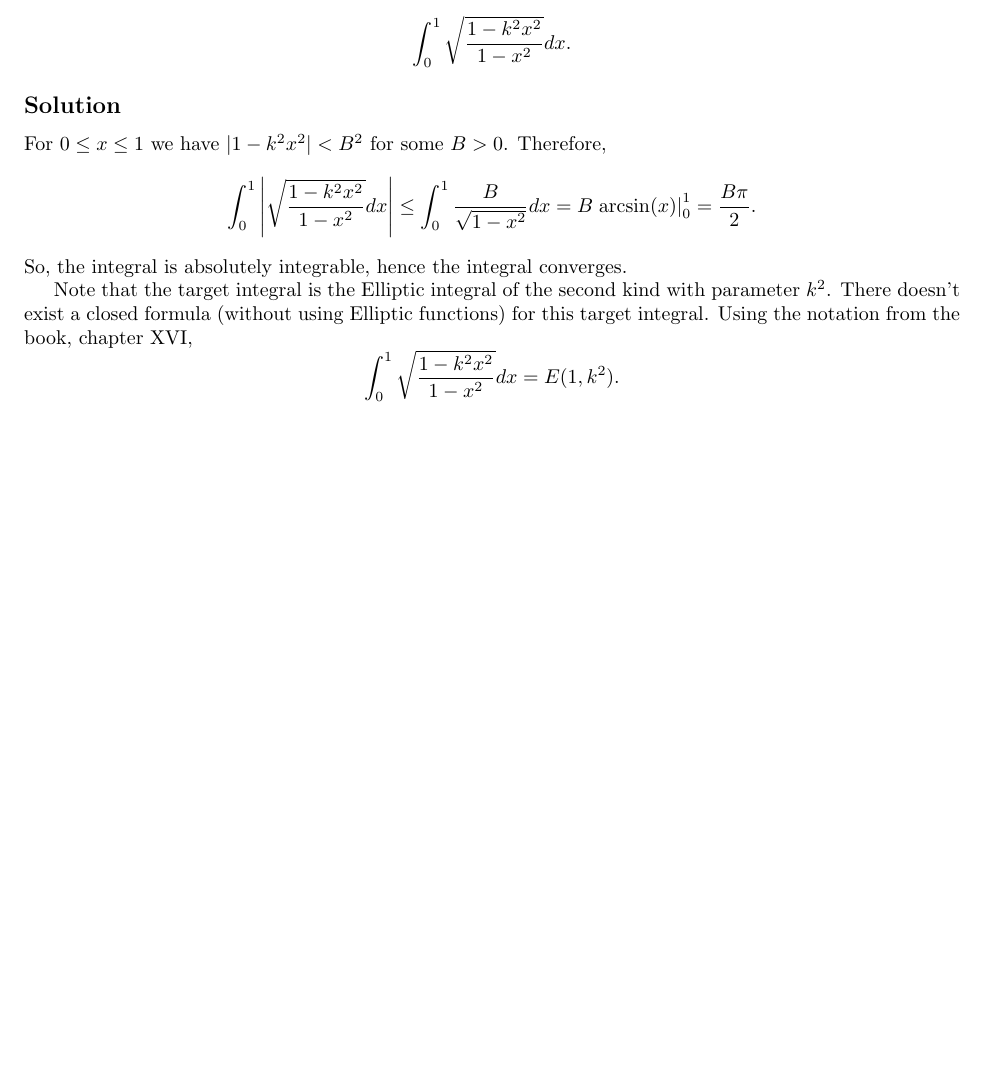
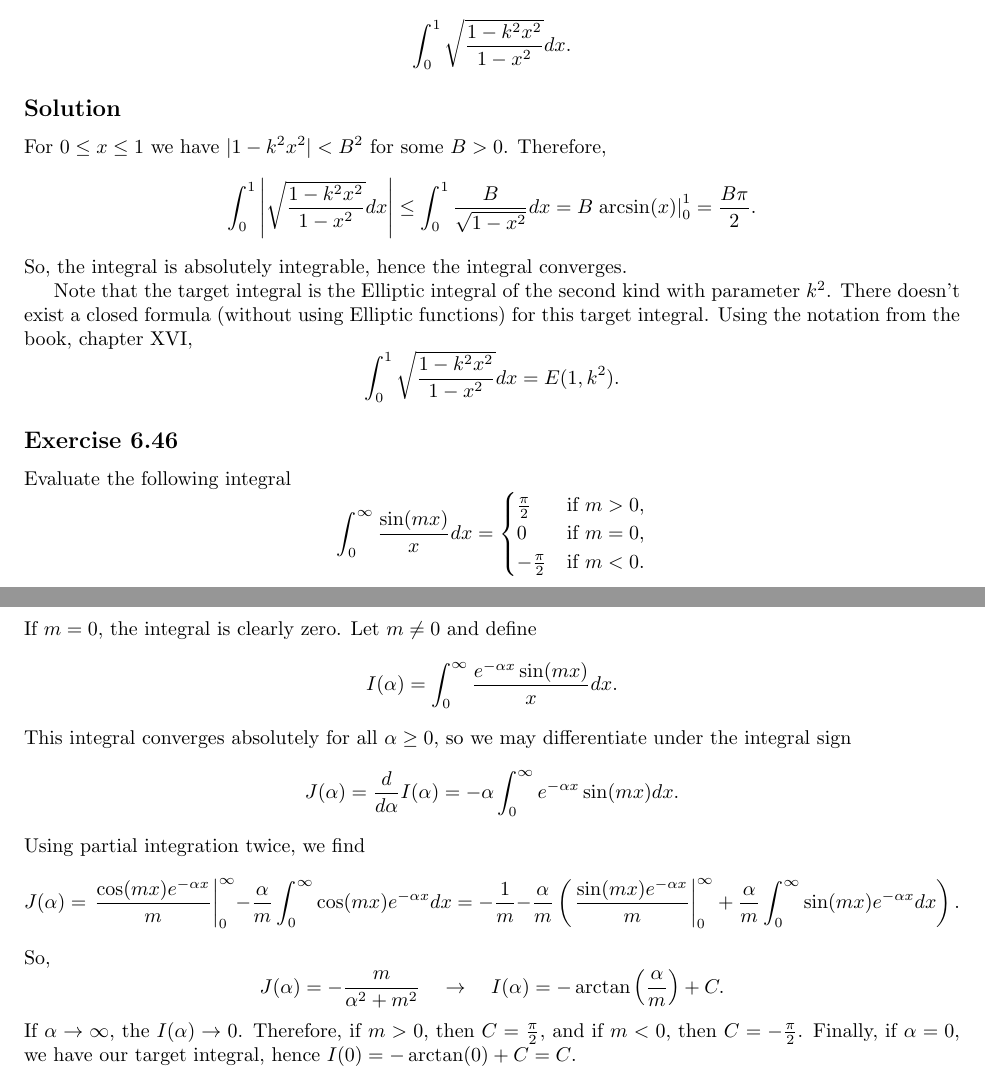
Before and after one commit to noudald/math-solutions, a LaTeX document (calculus/main.tex, which reads calculus/ch06.tex): part of page 15 of 15 before the commit and two parts of pages 15 and 16 of 16 after it, the two joined at a grey line, cut so that both start at the same text, the shorter picture padded with empty space. Compiled offline with pdfLaTeX.

Commit message:
(CA) 6.46

```diff
--- a/calculus/ch06.tex
+++ b/calculus/ch06.tex
@@ -936,3 +936,40 @@ Using the notation from the book, chapter XVI,
 \begin{equation*}
     \int_0^1 \sqrt{\frac{1 - k^2 x^2}{1 - x^2}} dx = E(1, k^2).
 \end{equation*}
+
+
+\subsection*{Exercise 6.46}
+
+Evaluate the following integral
+\begin{equation*}
+    \int_0^{\infty} \frac{\sin(mx)}{x} dx = \begin{cases}
+        \frac{\pi}{2} & \text{if } m > 0, \\
+        0 & \text{if } m = 0, \\
+        -\frac{\pi}{2} & \text{if } m < 0.
+    \end{cases}
+\end{equation*}
+
+\subsection*{Solution}
+
+If $m = 0$, the integral is clearly zero.
+Let $m \neq 0$ and define
+\begin{equation*}
+    I(\alpha) = \int_0^{\infty} \frac{e^{-\alpha x} \sin(mx)}{x} dx.
+\end{equation*}
+This integral converges absolutely for all $\alpha \geq 0$, so we may differentiate under the integral sign
+\begin{equation*}
+    J(\alpha) = \frac{d}{d\alpha} I(\alpha)
+        = - \alpha \int_0^{\infty} e^{-\alpha x} \sin(mx) dx.
+\end{equation*}
+Using partial integration twice, we find
+\begin{equation*}
+    J(\alpha) = \left. \frac{\cos(mx)e^{-\alpha x}}{m} \right|_0^{\infty} - \frac{\alpha}{m} \int_0^{\infty} \cos(mx) e^{-\alpha x} dx
+        = -\frac{1}{m} - \frac{\alpha}{m} \left( \left. \frac{\sin(mx) e^{-\alpha x}}{m} \right|_0^{\infty} + \frac{\alpha}{m} \int_0^{\infty} \sin(mx) e^{-\alpha x} dx \right).
+\end{equation*}
+So,
+\begin{equation*}
+    J(\alpha) = - \frac{m}{\alpha^2 + m^2} \quad \rightarrow \quad I(\alpha) = -\arctan\left(\frac{\alpha}{m}\right) + C.
+\end{equation*}
+If $\alpha \to \infty$, the $I(\alpha) \to 0$.
+Therefore, if $m > 0$, then $C = \frac{\pi}{2}$, and if $m < 0$, then $C = -\frac{\pi}{2}$.
+Finally, if $\alpha = 0$, we have our target integral, hence $I(0) = -\arctan(0) + C = C$.
```
